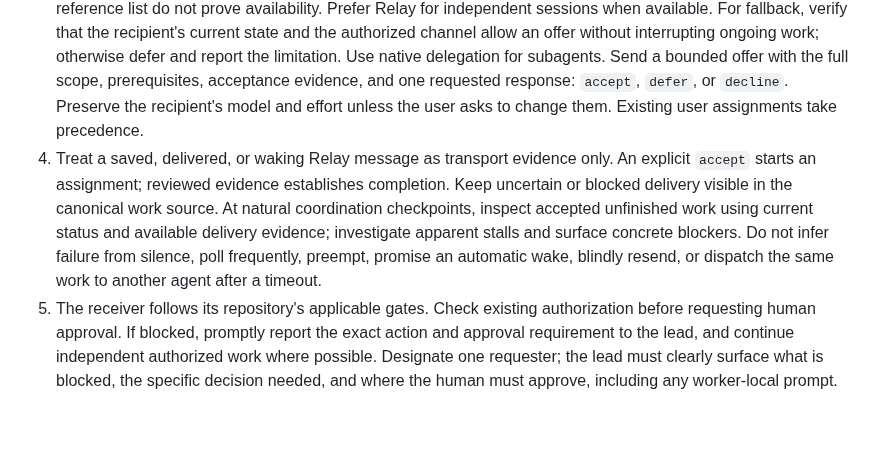
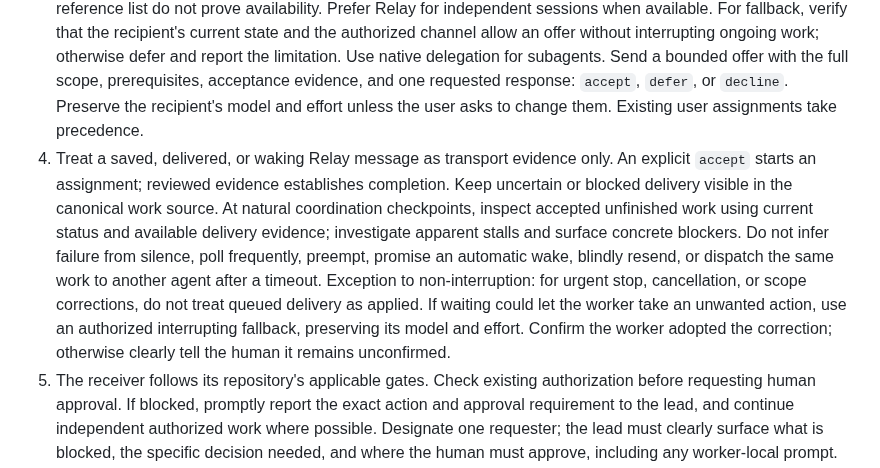
Before and after one commit to rore/rore-collection, a Markdown page: skills/collection-coordination/SKILL.md, the part around the change. Drawn GitHub-style; blank space fills up the shorter version.

Commit message:
Clarify delivery of urgent coordination corrections

```diff
--- a/skills/collection-coordination/SKILL.md
+++ b/skills/collection-coordination/SKILL.md
@@ -8,7 +8,7 @@ description: Coordinate a bounded objective across agent tasks or repositories w
 1. State the outcome, acceptance evidence, constraints, and allowed delegation budget. Reuse existing authoritative work. Split only where a result can be verified independently; record prerequisites and shared-resource conflicts.
 2. When Minimap is available, designate one owner-managed shared roadmap checkout per repository using it; inspect that checkout and preserve unrelated dirty changes. The lead updates sequence and status on accepted assignments, progress, blockers, and verified completion. A sole developer makes those updates itself. Workers use isolated checkouts and report the exact feature reference, revision, evidence, and blockers. Without Minimap, use the existing authoritative issue, file, or task record.
 3. Ask candidate sessions about their current work. Idle state, participant membership, and an empty work-reference list do not prove availability. Prefer Relay for independent sessions when available. For fallback, verify that the recipient's current state and the authorized channel allow an offer without interrupting ongoing work; otherwise defer and report the limitation. Use native delegation for subagents. Send a bounded offer with the full scope, prerequisites, acceptance evidence, and one requested response: `accept`, `defer`, or `decline`. Preserve the recipient's model and effort unless the user asks to change them. Existing user assignments take precedence.
-4. Treat a saved, delivered, or waking Relay message as transport evidence only. An explicit `accept` starts an assignment; reviewed evidence establishes completion. Keep uncertain or blocked delivery visible in the canonical work source. At natural coordination checkpoints, inspect accepted unfinished work using current status and available delivery evidence; investigate apparent stalls and surface concrete blockers. Do not infer failure from silence, poll frequently, preempt, promise an automatic wake, blindly resend, or dispatch the same work to another agent after a timeout.
+4. Treat a saved, delivered, or waking Relay message as transport evidence only. An explicit `accept` starts an assignment; reviewed evidence establishes completion. Keep uncertain or blocked delivery visible in the canonical work source. At natural coordination checkpoints, inspect accepted unfinished work using current status and available delivery evidence; investigate apparent stalls and surface concrete blockers. Do not infer failure from silence, poll frequently, preempt, promise an automatic wake, blindly resend, or dispatch the same work to another agent after a timeout. Exception to non-interruption: for urgent stop, cancellation, or scope corrections, do not treat queued delivery as applied. If waiting could let the worker take an unwanted action, use an authorized interrupting fallback, preserving its model and effort. Confirm the worker adopted the correction; otherwise clearly tell the human it remains unconfirmed.
 5. The receiver follows its repository's applicable gates. Check existing authorization before requesting human approval. If blocked, promptly report the exact action and approval requirement to the lead, and continue independent authorized work where possible. Designate one requester; the lead must clearly surface what is blocked, the specific decision needed, and where the human must approve, including any worker-local prompt. Share the exact approval source with the implementer and verify work resumes; message delivery is not approval. On accepted applicable work, follow the owning tool's association procedure for an exact reference when supported; if unavailable or limited, report that and do not claim participant evidence. Never invent a reference or attach on the receiver's behalf. Acceptance may accompany starting work after applicable gates; no extra lead confirmation is needed unless scope or dependencies changed. For handoff, the new receiver accepts before starting; the departing worker removes only its own finished explicit association after leaving.
 6. Before accepting a result, reconcile it with the latest authorized requirements known to the lead, including updates sent but not yet confirmed received. Consolidate missing changes before another review; do not expect workers to know undelivered instructions. Review each reported revision and the combined outcome before closing work. A worker's final response is not assignment completion: if the objective remains unfinished, establish and act on the next continuation, dependency, approval, or user decision. Carry the task through already-authorized merge and delivery steps once required gates pass; do not invent an extra approval stop or treat existing approval as permission for new scope. Communicate substantive results, blockers, or decisions; reuse reliable evidence and existing records instead of ACK/status ping-pong. Record current state, pending offers, decisions, evidence, and the next action in the authoritative source so a fresh coordinator can resume. History may supply context but does not replace current state.
 
```
